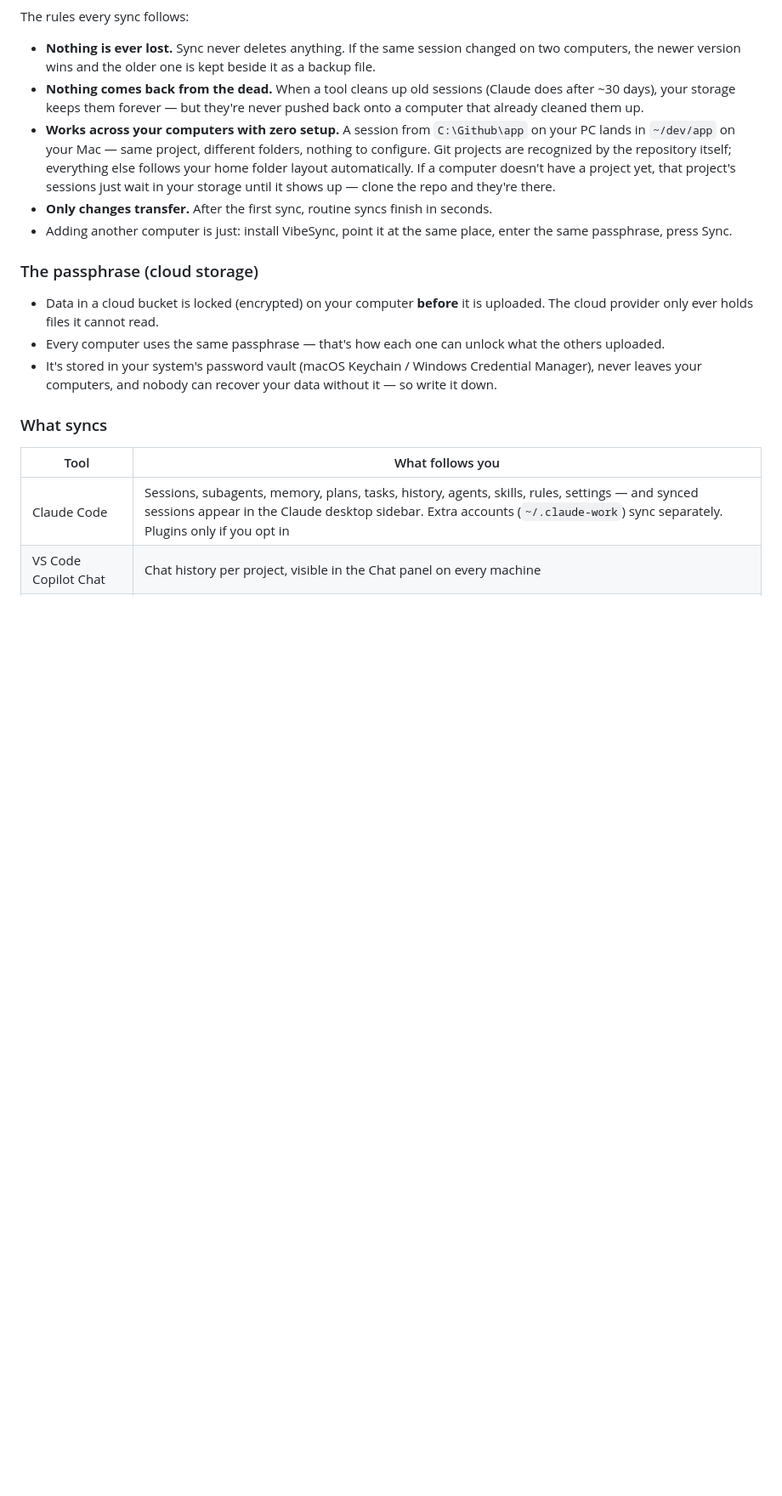
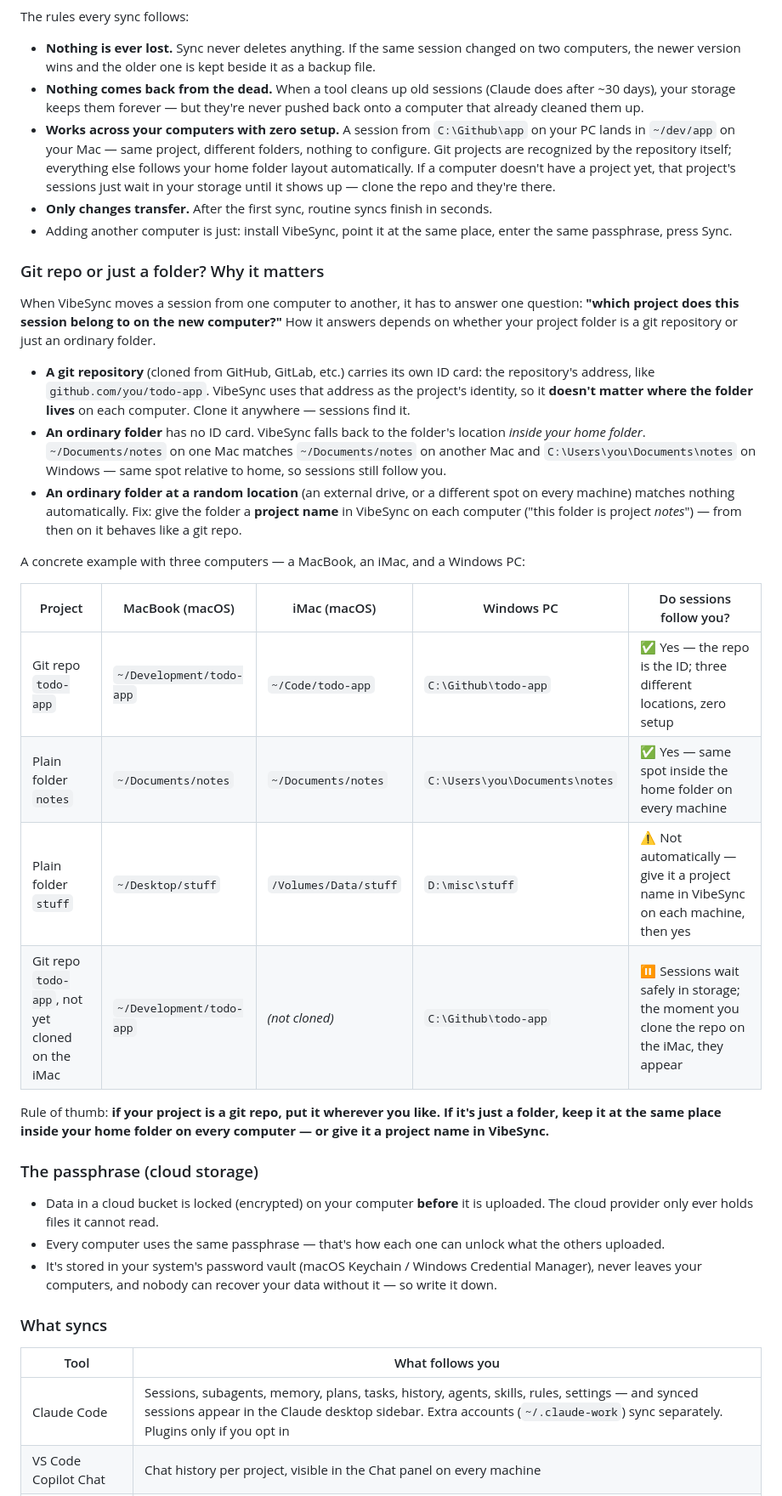
Before and after one commit to keskolab/vibesync, a Markdown page: README.md, the part around one of its changes. Shown at 85% size. Rendered like a GitHub page; blank space fills up the shorter version.

```diff
--- a/README.md
+++ b/README.md
@@ -28,6 +44,25 @@ The rules every sync follows:
 - **Works across your computers with zero setup.** A session from `C:\Github\app` on your PC lands in `~/dev/app` on your Mac — same project, different folders, nothing to configure. Git projects are recognized by the repository itself; everything else follows your home folder layout automatically. If a computer doesn't have a project yet, that project's sessions just wait in your storage until it shows up — clone the repo and they're there.
 - **Only changes transfer.** After the first sync, routine syncs finish in seconds.
 - Adding another computer is just: install VibeSync, point it at the same place, enter the same passphrase, press Sync.
+
+### Git repo or just a folder? Why it matters
+
+When VibeSync moves a session from one computer to another, it has to answer one question: **"which project does this session belong to on the new computer?"** How it answers depends on whether your project folder is a git repository or just an ordinary folder.
+
+- **A git repository** (cloned from GitHub, GitLab, etc.) carries its own ID card: the repository's address, like `github.com/you/todo-app`. VibeSync uses that address as the project's identity, so it **doesn't matter where the folder lives** on each computer. Clone it anywhere — sessions find it.
+- **An ordinary folder** has no ID card. VibeSync falls back to the folder's location *inside your home folder*. `~/Documents/notes` on one Mac matches `~/Documents/notes` on another Mac and `C:\Users\you\Documents\notes` on Windows — same spot relative to home, so sessions still follow you.
+- **An ordinary folder at a random location** (an external drive, or a different spot on every machine) matches nothing automatically. Fix: give the folder a **project name** in VibeSync on each computer ("this folder is project *notes*") — from then on it behaves like a git repo.
+
+A concrete example with three computers — a MacBook, an iMac, and a Windows PC:
+
+| Project | MacBook (macOS) | iMac (macOS) | Windows PC | Do sessions follow you? |
+|---|---|---|---|---|
+| Git repo `todo-app` | `~/Development/todo-app` | `~/Code/todo-app` | `C:\Github\todo-app` | ✅ Yes — the repo is the ID; three different locations, zero setup |
+| Plain folder `notes` | `~/Documents/notes` | `~/Documents/notes` | `C:\Users\you\Documents\notes` | ✅ Yes — same spot inside the home folder on every machine |
+| Plain folder `stuff` | `~/Desktop/stuff` | `/Volumes/Data/stuff` | `D:\misc\stuff` | ⚠️ Not automatically — give it a project name in VibeSync on each machine, then yes |
+| Git repo `todo-app`, not yet cloned on the iMac | `~/Development/todo-app` | *(not cloned)* | `C:\Github\todo-app` | ⏸ Sessions wait safely in storage; the moment you clone the repo on the iMac, they appear |
+
+Rule of thumb: **if your project is a git repo, put it wherever you like. If it's just a folder, keep it at the same place inside your home folder on every computer — or give it a project name in VibeSync.**
 
 ### The passphrase (cloud storage)
 
```
Also changed, not shown: other parts of README.md (+30 -6 lines).
